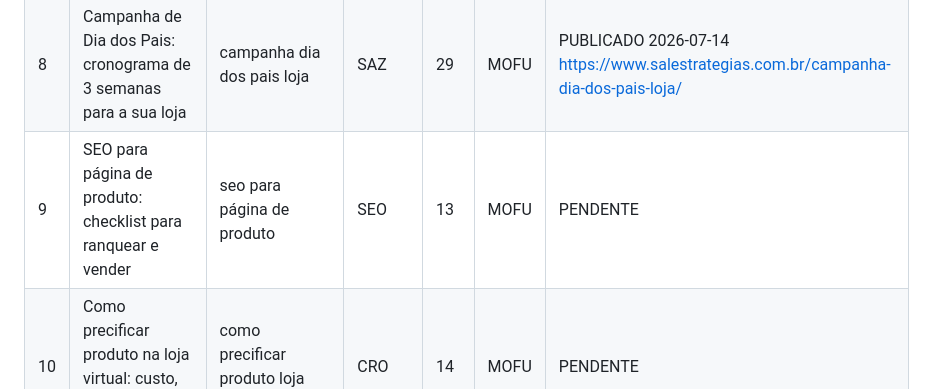
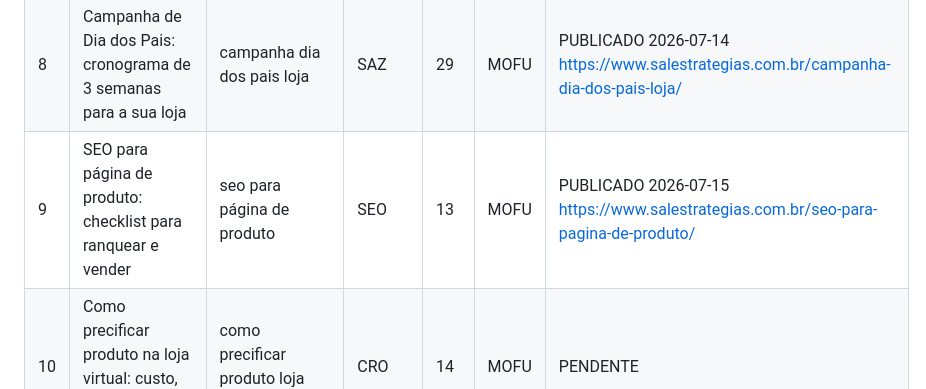
Before and after one commit to salestrategias/hub, a Markdown page: blog/calendario-editorial.md, the part around the change. Drawn GitHub-style.

Commit message:
chore(blog): execucao diaria 2026-07-15

```diff
--- a/blog/calendario-editorial.md
+++ b/blog/calendario-editorial.md
@@ -15,7 +15,7 @@ Categorias WP: E-commerce=14, SEO=13, SEO Local=17, Tráfego Pago=15, Marketing
 | 6 | Google Ads para loja física: como anunciar só para quem está no seu bairro | google ads para loja física | LOC | 15 | MOFU | PUBLICADO 2026-07-12 https://www.salestrategias.com.br/google-ads-para-loja-fisica/ |
 | 7 | Carrinho abandonado no WhatsApp: modelos de mensagem que recuperam vendas | mensagem carrinho abandonado whatsapp | CRM | 14 | MOFU | PUBLICADO 2026-07-13 https://www.salestrategias.com.br/mensagem-carrinho-abandonado-whatsapp/ |
 | 8 | Campanha de Dia dos Pais: cronograma de 3 semanas para a sua loja | campanha dia dos pais loja | SAZ | 29 | MOFU | PUBLICADO 2026-07-14 https://www.salestrategias.com.br/campanha-dia-dos-pais-loja/ |
-| 9 | SEO para página de produto: checklist para ranquear e vender | seo para página de produto | SEO | 13 | MOFU | PENDENTE |
+| 9 | SEO para página de produto: checklist para ranquear e vender | seo para página de produto | SEO | 13 | MOFU | PUBLICADO 2026-07-15 https://www.salestrategias.com.br/seo-para-pagina-de-produto/ |
 | 10 | Como precificar produto na loja virtual: custo, comissão, frete e margem | como precificar produto loja virtual | CRO | 14 | MOFU | PENDENTE |
 | 11 | Como responder avaliação negativa no Google: 10 exemplos prontos | como responder avaliação negativa google | LOC | 17 | MOFU | PENDENTE |
 | 12 | Campanha de Google Shopping não gasta o orçamento: como destravar | google shopping não gasta orçamento | TP | 15 | MOFU | PENDENTE |
```
Also changed, not shown: blog/fila-local/2026-07-15-seo-para-pagina-de-produto.md (added, +164 -0 lines), blog/log-publicacoes.md (+1 -0 lines).
